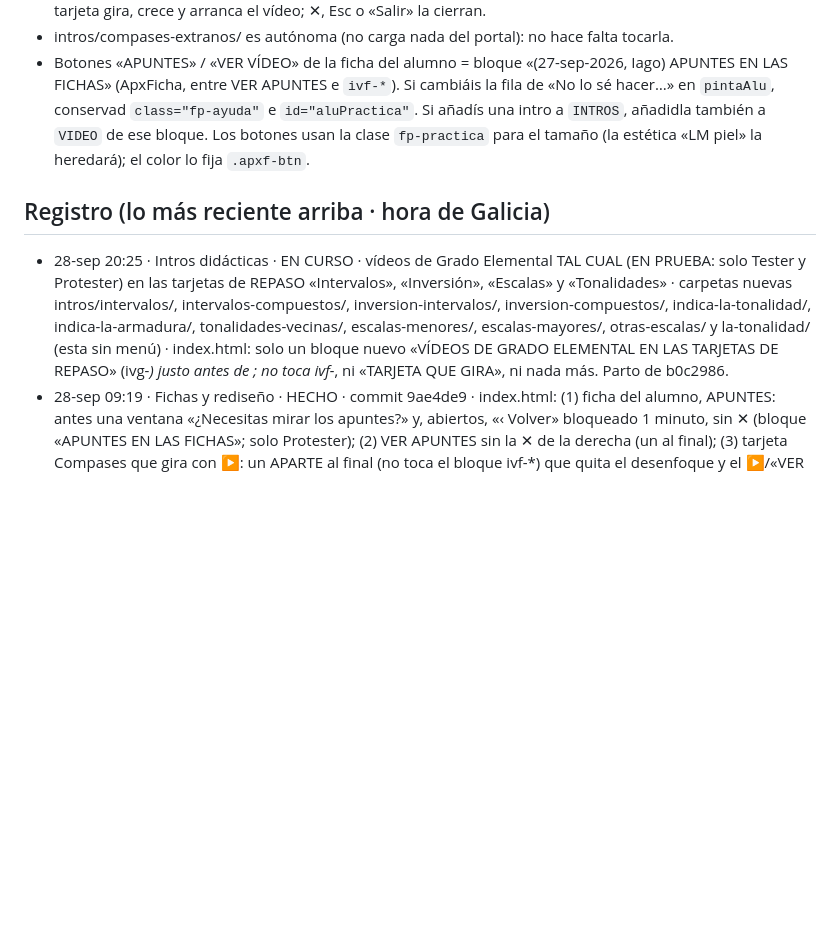
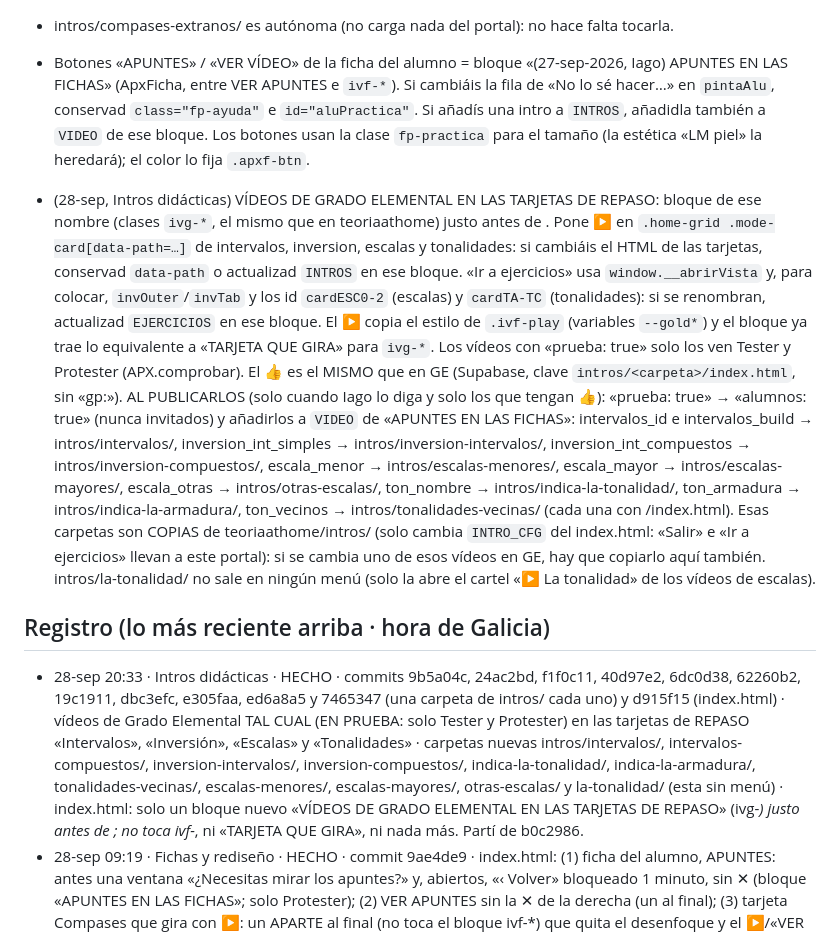
Before and after one commit to iagonaron/teoriapro, a Markdown page: _COORDINACION-IA.md, the part around the change. Rendered like a GitHub page; blank space fills up the shorter version.

Commit message:
Coordinación: «Intros didácticas» HECHO · vídeos GE en las tarjetas de repaso (11 carpetas + index.html d915f15)

```diff
--- a/_COORDINACION-IA.md
+++ b/_COORDINACION-IA.md
@@ -41,13 +41,31 @@ el punto de encuentro. Empieza por «_» para que la web no lo publique.
   `VIDEO` de ese bloque. Los botones usan la clase `fp-practica` para el tamaño (la estética «LM piel» la
   heredará); el color lo fija `.apxf-btn`.
 
+- (28-sep, Intros didácticas) VÍDEOS DE GRADO ELEMENTAL EN LAS TARJETAS DE REPASO: bloque de ese nombre (clases `ivg-*`,
+  el mismo que en teoriaathome) justo antes de </body>. Pone ▶ en `.home-grid .mode-card[data-path=…]` de intervalos,
+  inversion, escalas y tonalidades: si cambiáis el HTML de las tarjetas, conservad `data-path` o actualizad `INTROS` en
+  ese bloque. «Ir a ejercicios» usa `window.__abrirVista` y, para colocar, `invOuter`/`invTab` y los id `cardESC0-2`
+  (escalas) y `cardTA-TC` (tonalidades): si se renombran, actualizad `EJERCICIOS` en ese bloque. El ▶ copia el estilo de
+  `.ivf-play` (variables `--gold*`) y el bloque ya trae lo equivalente a «TARJETA QUE GIRA» para `ivg-*`.
+  Los vídeos con «prueba: true» solo los ven Tester y Protester (APX.comprobar). El 👍 es el MISMO que en GE (Supabase,
+  clave `intros/<carpeta>/index.html`, sin «gp:»). AL PUBLICARLOS (solo cuando Iago lo diga y solo los que tengan 👍):
+  «prueba: true» → «alumnos: true» (nunca invitados) y añadirlos a `VIDEO` de «APUNTES EN LAS FICHAS»: intervalos_id e
+  intervalos_build → intros/intervalos/, inversion_int_simples → intros/inversion-intervalos/, inversion_int_compuestos →
+  intros/inversion-compuestos/, escala_menor → intros/escalas-menores/, escala_mayor → intros/escalas-mayores/,
+  escala_otras → intros/otras-escalas/, ton_nombre → intros/indica-la-tonalidad/, ton_armadura →
+  intros/indica-la-armadura/, ton_vecinos → intros/tonalidades-vecinas/ (cada una con /index.html).
+  Esas carpetas son COPIAS de teoriaathome/intros/ (solo cambia `INTRO_CFG` del index.html: «Salir» e «Ir a ejercicios»
+  llevan a este portal): si se cambia uno de esos vídeos en GE, hay que copiarlo aquí también. intros/la-tonalidad/ no
+  sale en ningún menú (solo la abre el cartel «▶ La tonalidad» de los vídeos de escalas).
+
 ## Registro (lo más reciente arriba · hora de Galicia)
-- 28-sep 20:25 · Intros didácticas · EN CURSO · vídeos de Grado Elemental TAL CUAL (EN PRUEBA: solo Tester y Protester) en
-  las tarjetas de REPASO «Intervalos», «Inversión», «Escalas» y «Tonalidades» · carpetas nuevas intros/intervalos/,
-  intervalos-compuestos/, inversion-intervalos/, inversion-compuestos/, indica-la-tonalidad/, indica-la-armadura/,
-  tonalidades-vecinas/, escalas-menores/, escalas-mayores/, otras-escalas/ y la-tonalidad/ (esta sin menú) · index.html:
-  solo un bloque nuevo «VÍDEOS DE GRADO ELEMENTAL EN LAS TARJETAS DE REPASO» (ivg-*) justo antes de </body>; no toca
-  ivf-*, ni «TARJETA QUE GIRA», ni nada más. Parto de b0c2986.
+- 28-sep 20:33 · Intros didácticas · HECHO · commits 9b5a04c, 24ac2bd, f1f0c11, 40d97e2, 6dc0d38, 62260b2, 19c1911,
+  dbc3efc, e305faa, ed6a8a5 y 7465347 (una carpeta de intros/ cada uno) y d915f15 (index.html) · vídeos de Grado Elemental
+  TAL CUAL (EN PRUEBA: solo Tester y Protester) en las tarjetas de REPASO «Intervalos», «Inversión», «Escalas» y
+  «Tonalidades» · carpetas nuevas intros/intervalos/, intervalos-compuestos/, inversion-intervalos/, inversion-compuestos/,
+  indica-la-tonalidad/, indica-la-armadura/, tonalidades-vecinas/, escalas-menores/, escalas-mayores/, otras-escalas/ y
+  la-tonalidad/ (esta sin menú) · index.html: solo un bloque nuevo «VÍDEOS DE GRADO ELEMENTAL EN LAS TARJETAS DE REPASO»
+  (ivg-*) justo antes de </body>; no toca ivf-*, ni «TARJETA QUE GIRA», ni nada más. Partí de b0c2986.
 - 28-sep 09:19 · Fichas y rediseño · HECHO · commit 9ae4de9 · index.html: (1) ficha del alumno, APUNTES: antes una ventana
   «¿Necesitas mirar los apuntes?» y, abiertos, «‹ Volver» bloqueado 1 minuto, sin ✕ (bloque «APUNTES EN LAS FICHAS»;
   solo Protester); (2) VER APUNTES sin la ✕ de la derecha (un <style> al final); (3) tarjeta Compases que gira con ▶:
```
